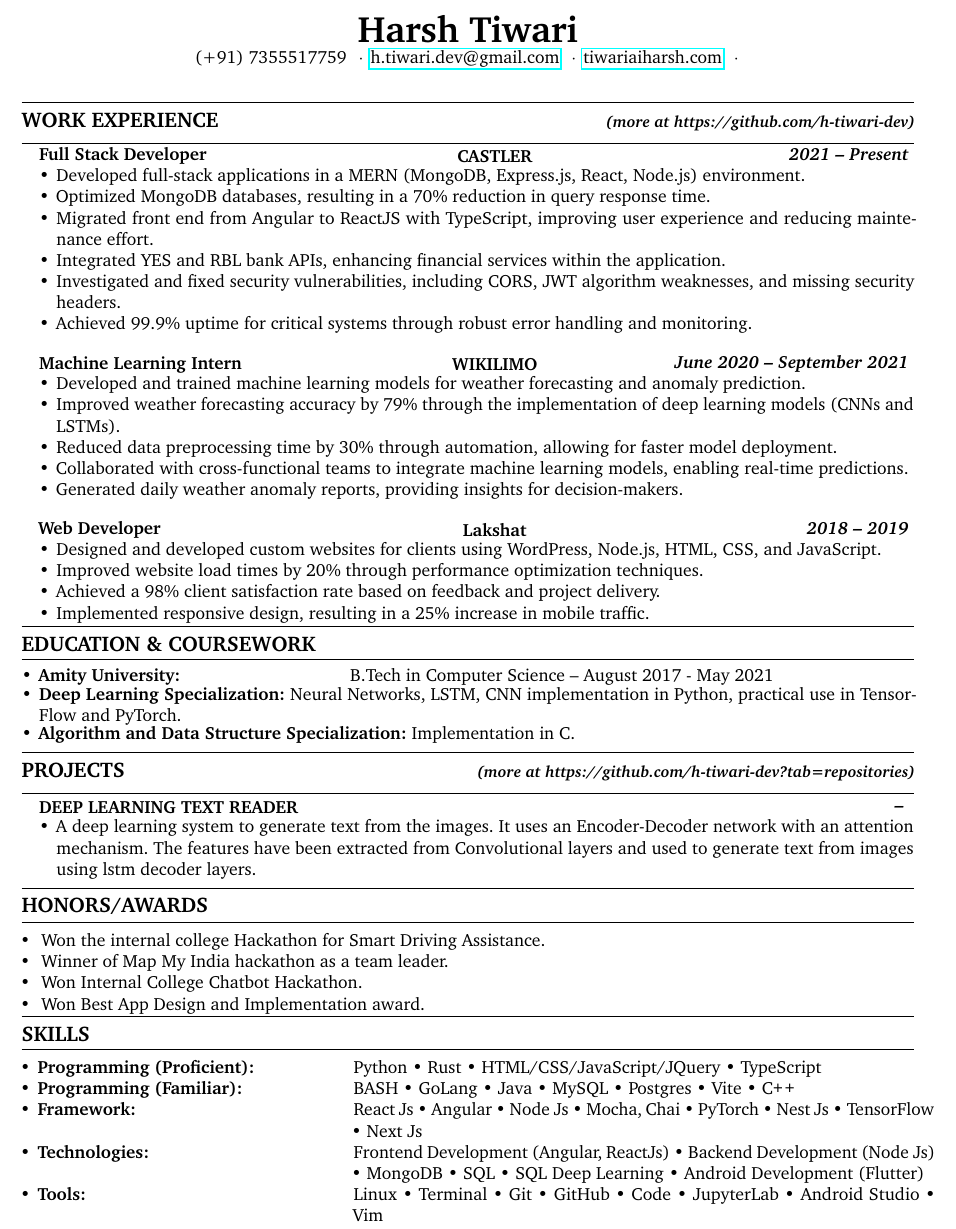
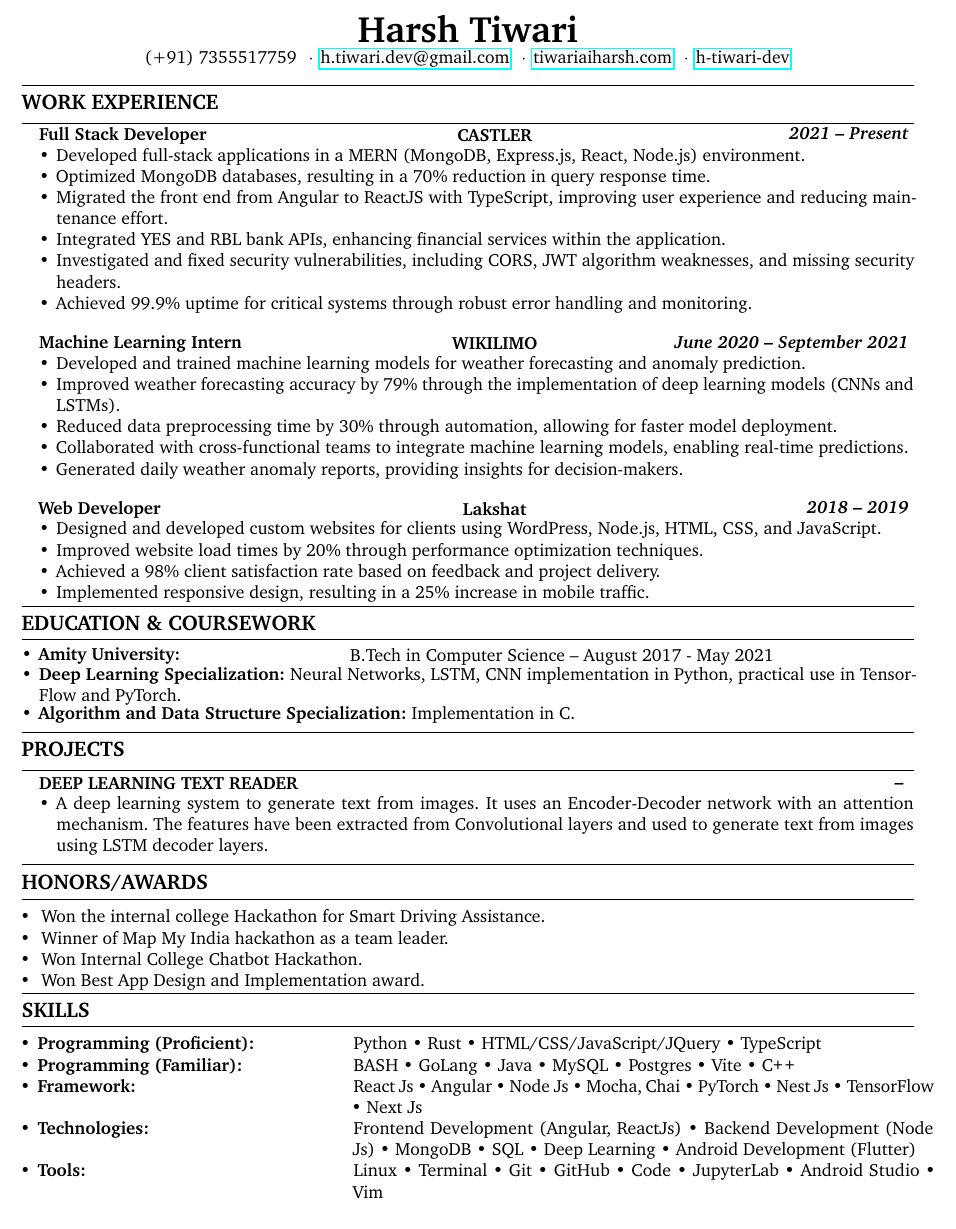
Before and after one commit to h-tiwari-dev/resume-maintainer, a LaTeX CV (resume.tex): part of the page, cut so that both start at the same text. Compiled offline with pdfLaTeX.

Commit message:
Added tauseef suggestions

```diff
--- a/resume.tex
+++ b/resume.tex
@@ -61,17 +46,15 @@
   \parbox{.49\textwidth}{#1}
 }
 
-%--- Make "C++" look pretty when used in text by touching up the plus signs
 \newcommand{\CPP}
 {C\nolinebreak[4]\hspace{-.05em}\raisebox{.22ex}{\footnotesize\bf ++}}
 
 \newcommand{\titlePersonalInfo}[6]{
   \begin{center}{\huge \textbf{#1}}
   \\#2\hspace{0.4em}
-  %{\tiny \textbullet}\hspace{0.4em}#3\hspace{0.4em}
-  $\cdotp$\hspace{0.4em}\href{mailto:#3}{#3}\hspace{0.4em}
-  $\cdotp$\hspace{0.4em}\href{http://#4}{#4}\hspace{0.4em}
-  $\cdotp$\hspace{0.4em}#5\hspace{0.4em}
+  $\cdot$\hspace{0.4em}\href{mailto:#3}{#3}\hspace{0.4em}
+  $\cdot$\hspace{0.4em}\href{http://#4}{#4}\hspace{0.4em}
+  $\cdot$\hspace{0.4em}\href{http://github.com/#5}{#5}\hspace{0.4em}
   \end{center}
 }
 
@@ -84,13 +67,13 @@
     \vspace{0.3em}
 }
 
-\newcommand{\sectionTitleWithWeb}[2]{
+\newcommand{\sectionTitleWithWeb}[1]{
   \hrule
   \vspace{-1.0em}
-  \subsection*{\uppercase{\textbf{#1}} \hfill{\small \textit{(more at #2)}}}
+  \subsection*{\uppercase{\textbf{#1}} \hfill }
   \vspace{-0.em}
-  \hrule
-  \vspace{0.3em}
+    \hrule
+    \vspace{0.3em}
 }
 
 \newcommand{\languageSection}[4]{
@@ -123,35 +106,12 @@
   \textbox{\textbf{#1}\hfill}\textboxtwo{\hfil #2 \textendash \ #3 \hfil}\ #4
 }
 
-%\newcommand{\educationWithGPA}[9]{
-% \begin{tabular}{lllc}
-% \textbf{#1}&#2& & \\
-% $\bullet$ \textbf{#3}& #4 \textendash #5. & GPA: #6/7.0 & \\
-% $\bullet$ \textbf{#7} & #8 \textendash #9. & GPA: #10/7.0 & \\
-% $\bullet$ \textbf{#11} & #12 \textendash #13. & GPA: #14/7.0  &\\
- %   \end{tabular}
-%}
-
 \setul{1pt}{.4pt}
 \setitemize{labelsep=0.4em,leftmargin=*}
 
-%\setlist[itemize]{topsep=0.25em, leftmargin=1.5pc}
-%\setlist[enumerate]{topsep=0.25em, leftmargin=1.5pc}
-
-
-
 \begin{document}
 
-  %\begin{center}
-  % Gonzalo Martinez
-  %\end{center}
-  %\begin{center}
-  %\begin{tabu} to 1\textwidth { X[l,m] X[2,c,m] X[r,m] }
-  %   hola & hola 2 & hola 3 \\
-  %\end{tabu}
-  %\end{center}
-
-  \titlePersonalInfo{Harsh Tiwari}{(+91) 7355517759}{h.tiwari.dev@gmail.com}{tiwariaiharsh.com}
+  \titlePersonalInfo{Harsh Tiwari}{(+91) 7355517759}{h.tiwari.dev@gmail.com}{tiwariaiharsh.com}{h-tiwari-dev}
 
   % \vspace{-0.3em}
   %\sectionTitle{About me}
@@ -166,7 +126,7 @@
   %\\
 
   %\sectionTitle{Work Experience}
-  \sectionTitleWithWeb{Work Experience}{https://github.com/h-tiwari-dev}
+  \sectionTitleWithWeb{Work Experience}
   \vspace{-1.1em}
   \begin{itemize}[noitemsep,topsep=0pt]
 
@@ -174,7 +134,7 @@
     \begin{itemize}[label=\textbullet,noitemsep,topsep=0pt]
       \item Developed full-stack applications in a MERN (MongoDB, Express.js, React, Node.js) environment.
       \item Optimized MongoDB databases, resulting in a 70\% reduction in query response time.
-      \item Migrated front end from Angular to ReactJS with TypeScript, improving user experience and reducing maintenance effort.
+      \item Migrated the front end from Angular to ReactJS with TypeScript, improving user experience and reducing maintenance effort.
       \item Integrated YES and RBL bank APIs, enhancing financial services within the application.
       \item Investigated and fixed security vulnerabilities, including CORS, JWT algorithm weaknesses, and missing security headers.
       \item Achieved 99.9\% uptime for critical systems through robust error handling and monitoring.
@@ -210,18 +169,16 @@
     \item \textbf{Algorithm and Data Structure Specialization:} Implementation in C.
   \end{itemize}
 
-
-  %\vspace{0.20em}
   \vspace{0.30em}
 
-  \sectionTitleWithWeb{Projects}{https://github.com/h-tiwari-dev?tab=repositories}
+  \sectionTitleWithWeb{Projects}
   \vspace{-0.9em}
   \begin{itemize}
     \parskip=-0.6em
     \titleExperienceWithoutLocation{DEEP LEARNING TEXT READER}{}{}{}
       \begin{itemize}[label=\textbullet]
         \itemsep0em
-        \item A deep learning system to generate text from the images. It uses an Encoder-Decoder network with an attention mechanism. The features have been extracted from Convolutional layers and used to generate text from images using lstm decoder layers.
+        \item A deep learning system to generate text from images. It uses an Encoder-Decoder network with an attention mechanism. The features have been extracted from Convolutional layers and used to generate text from images using LSTM decoder layers.
       \end{itemize}
     \vspace{-0.6em}
   \end{itemize}
@@ -244,7 +201,7 @@
     \textbullet\hspace{0.4em}\textbf{Programming (Proficient):} & Python • Rust • HTML/CSS/JavaScript/JQuery • TypeScript \\
     \textbullet\hspace{0.4em}\textbf{Programming (Familiar):} & BASH • GoLang • Java • MySQL • Postgres • Vite • \CPP \\
     \textbullet\hspace{0.4em}\textbf{Framework:} & React Js • Angular • Node Js • Mocha, Chai • PyTorch • Nest Js • TensorFlow • Next Js \\
-    \textbullet\hspace{0.4em}\textbf{Technologies:} & Frontend Development (Angular, ReactJs) • Backend Development (Node Js) • MongoDB • SQL • SQL Deep Learning • Android Development (Flutter) \\
+    \textbullet\hspace{0.4em}\textbf{Technologies:} & Frontend Development (Angular, ReactJs) • Backend Development (Node Js) • MongoDB • SQL • Deep Learning • Android Development (Flutter) \\
     \textbullet\hspace{0.4em}\textbf{Tools:} &  Linux • Terminal • Git • GitHub • Code • JupyterLab • Android Studio • Vim
   \end{tabular}
 
```
Also changed, not shown: results/resume.pdf, resume.tex (16 more changed lines).
